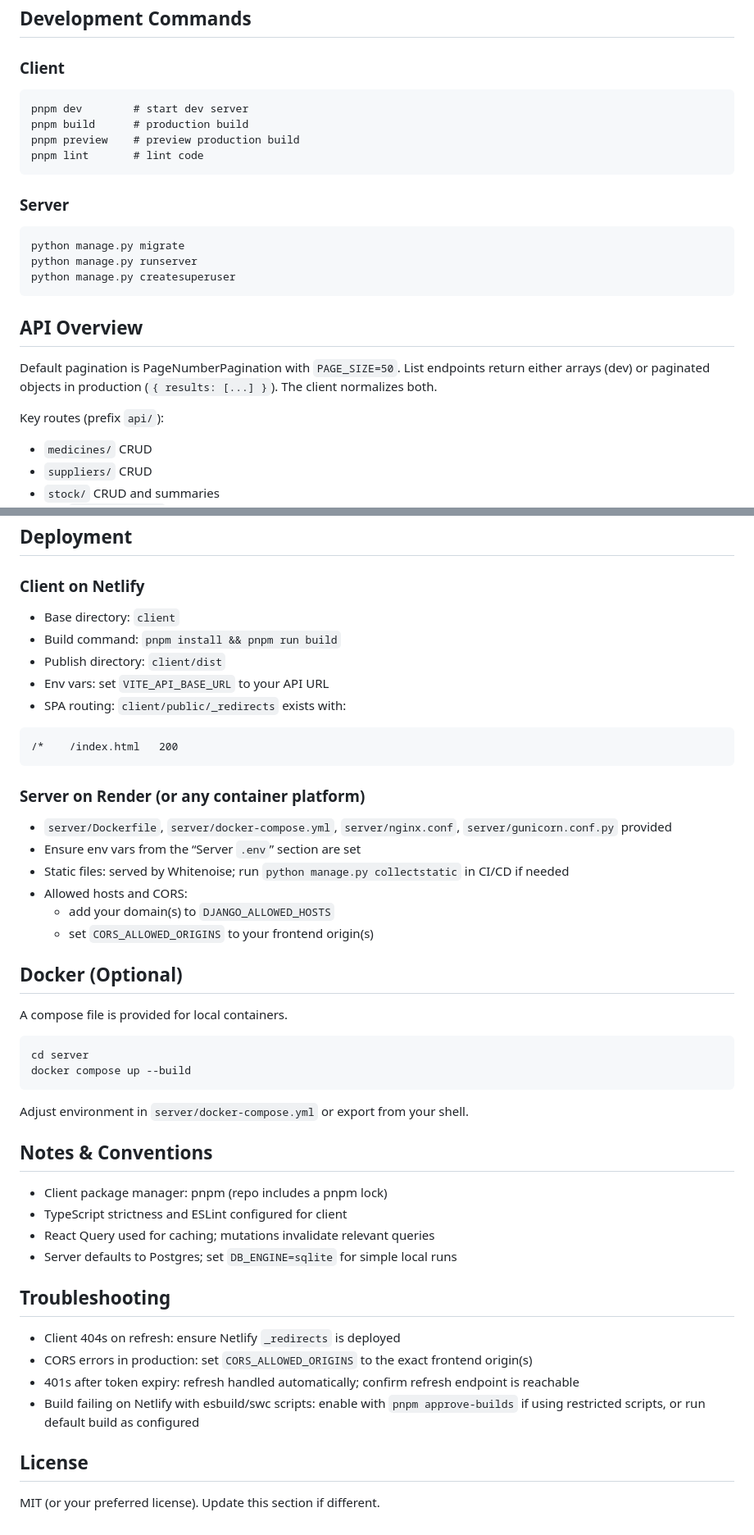
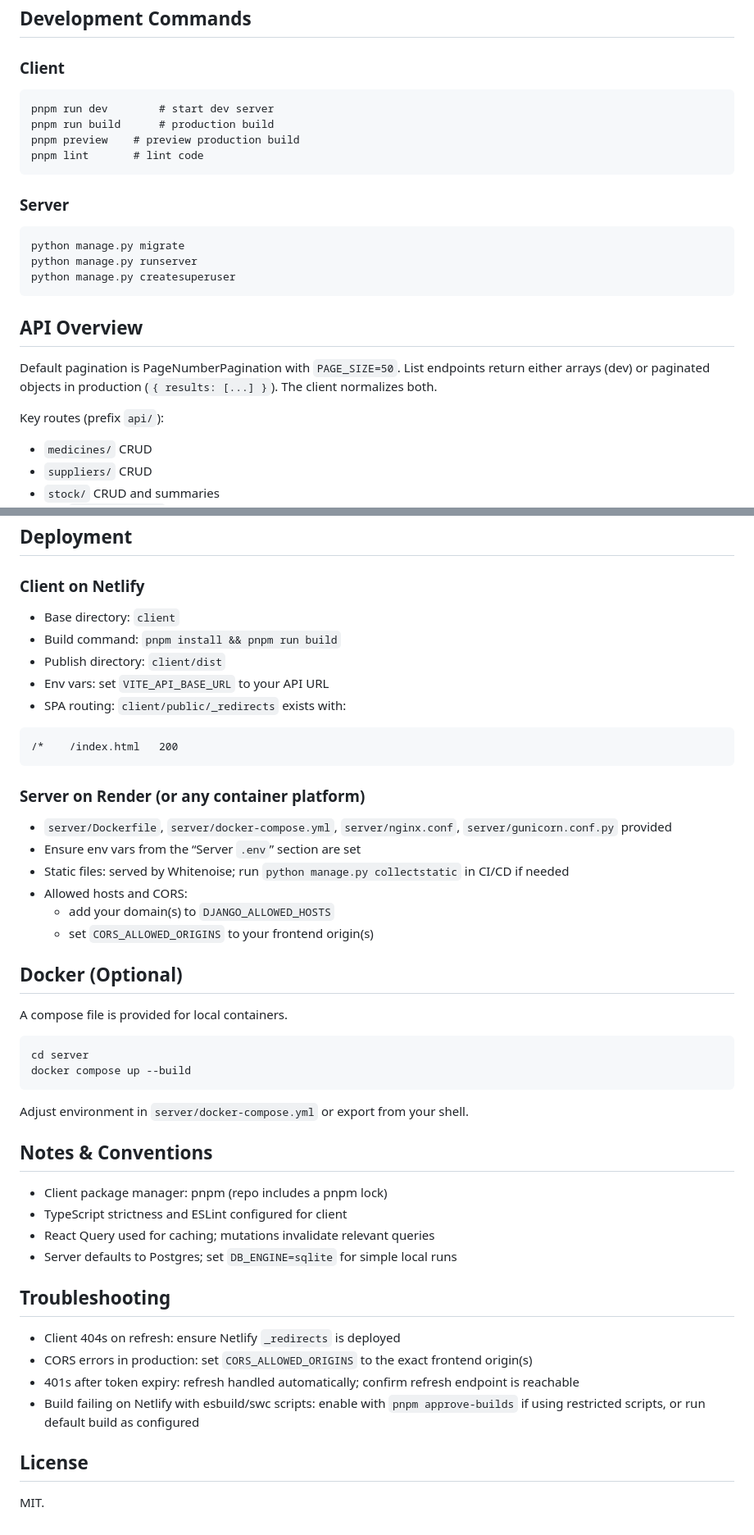
Before and after one commit to sakamw/pharmaceutical_MIS, a Markdown page: README.md, 2 parts joined by grey strips. Shown at 82% size. Rendered like a GitHub page.

````diff
--- a/README.md
+++ b/README.md
@@ -91,14 +100,16 @@ App runs at http://localhost:5173/ (default Vite port).
 ## Development Commands
 
 ### Client
+
 ```
-pnpm dev        # start dev server
-pnpm build      # production build
+pnpm run dev        # start dev server
+pnpm run build      # production build
 pnpm preview    # preview production build
 pnpm lint       # lint code
 ```
 
 ### Server
+
 ```
 python manage.py migrate
 python manage.py runserver
@@ -106,10 +117,12 @@ python manage.py createsuperuser
 ```
 
 ## API Overview
+
 Default pagination is PageNumberPagination with `PAGE_SIZE=50`.
 List endpoints return either arrays (dev) or paginated objects in production (`{ results: [...] }`). The client normalizes both.
 
 Key routes (prefix `api/`):
+
 - `medicines/` CRUD
 - `suppliers/` CRUD
 - `stock/` CRUD and summaries
@@ -123,16 +136,19 @@ Key routes (prefix `api/`):
 ## Deployment
 
 ### Client on Netlify
+
 - Base directory: `client`
 - Build command: `pnpm install && pnpm run build`
 - Publish directory: `client/dist`
 - Env vars: set `VITE_API_BASE_URL` to your API URL
 - SPA routing: `client/public/_redirects` exists with:
+
 ```
 /*    /index.html   200
 ```
 
 ### Server on Render (or any container platform)
+
 - `server/Dockerfile`, `server/docker-compose.yml`, `server/nginx.conf`, `server/gunicorn.conf.py` provided
 - Ensure env vars from the “Server `.env`” section are set
 - Static files: served by Whitenoise; run `python manage.py collectstatic` in CI/CD if needed
@@ -141,24 +157,30 @@ Key routes (prefix `api/`):
   - set `CORS_ALLOWED_ORIGINS` to your frontend origin(s)
 
 ## Docker (Optional)
+
 A compose file is provided for local containers.
+
 ```
 cd server
 docker compose up --build
 ```
+
 Adjust environment in `server/docker-compose.yml` or export from your shell.
 
 ## Notes & Conventions
+
 - Client package manager: pnpm (repo includes a pnpm lock)
 - TypeScript strictness and ESLint configured for client
 - React Query used for caching; mutations invalidate relevant queries
 - Server defaults to Postgres; set `DB_ENGINE=sqlite` for simple local runs
 
 ## Troubleshooting
+
 - Client 404s on refresh: ensure Netlify `_redirects` is deployed
 - CORS errors in production: set `CORS_ALLOWED_ORIGINS` to the exact frontend origin(s)
 - 401s after token expiry: refresh handled automatically; confirm refresh endpoint is reachable
 - Build failing on Netlify with esbuild/swc scripts: enable with `pnpm approve-builds` if using restricted scripts, or run default build as configured
 
 ## License
-MIT (or your preferred license). Update this section if different.
+
+MIT.
````
Also changed, not shown: other parts of README.md (+9 -0 lines).
